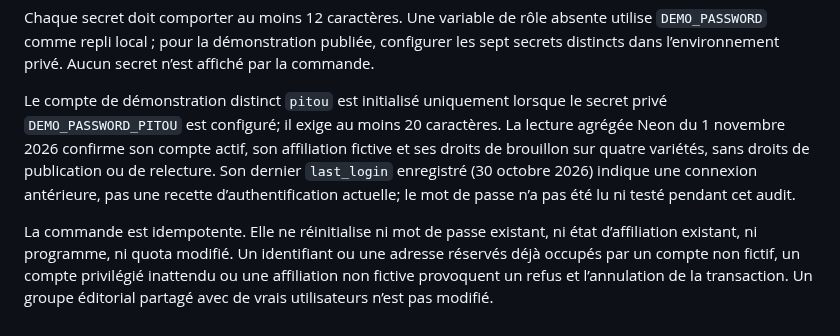
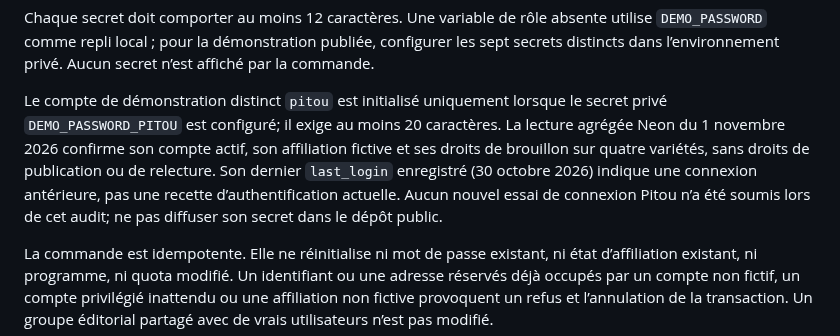
Before and after one commit to Midotech31/nehedrou, a Markdown page: docs/ROLES_DEMONSTRATION.md, the part around the change. Drawn GitHub-style.

Commit message:
Clarify Pitou authentication audit scope

```diff
--- a/docs/ROLES_DEMONSTRATION.md
+++ b/docs/ROLES_DEMONSTRATION.md
@@ -33,7 +33,7 @@ Les secrets sont lus depuis `DEMO_PASSWORD` pour les comptes historiques et, pou
 
 Chaque secret doit comporter au moins 12 caractères. Une variable de rôle absente utilise `DEMO_PASSWORD` comme repli local ; pour la démonstration publiée, configurer les sept secrets distincts dans l’environnement privé. Aucun secret n’est affiché par la commande.
 
-Le compte de démonstration distinct `pitou` est initialisé uniquement lorsque le secret privé `DEMO_PASSWORD_PITOU` est configuré; il exige au moins 20 caractères. La lecture agrégée Neon du 1 novembre 2026 confirme son compte actif, son affiliation fictive et ses droits de brouillon sur quatre variétés, sans droits de publication ou de relecture. Son dernier `last_login` enregistré (30 octobre 2026) indique une connexion antérieure, pas une recette d’authentification actuelle; le mot de passe n’a pas été lu ni testé pendant cet audit.
+Le compte de démonstration distinct `pitou` est initialisé uniquement lorsque le secret privé `DEMO_PASSWORD_PITOU` est configuré; il exige au moins 20 caractères. La lecture agrégée Neon du 1 novembre 2026 confirme son compte actif, son affiliation fictive et ses droits de brouillon sur quatre variétés, sans droits de publication ou de relecture. Son dernier `last_login` enregistré (30 octobre 2026) indique une connexion antérieure, pas une recette d’authentification actuelle. Aucun nouvel essai de connexion Pitou n’a été soumis lors de cet audit; ne pas diffuser son secret dans le dépôt public.
 
 La commande est idempotente. Elle ne réinitialise ni mot de passe existant, ni état d’affiliation existant, ni programme, ni quota modifié. Un identifiant ou une adresse réservés déjà occupés par un compte non fictif, un compte privilégié inattendu ou une affiliation non fictive provoquent un refus et l’annulation de la transaction. Un groupe éditorial partagé avec de vrais utilisateurs n’est pas modifié.
 
```
